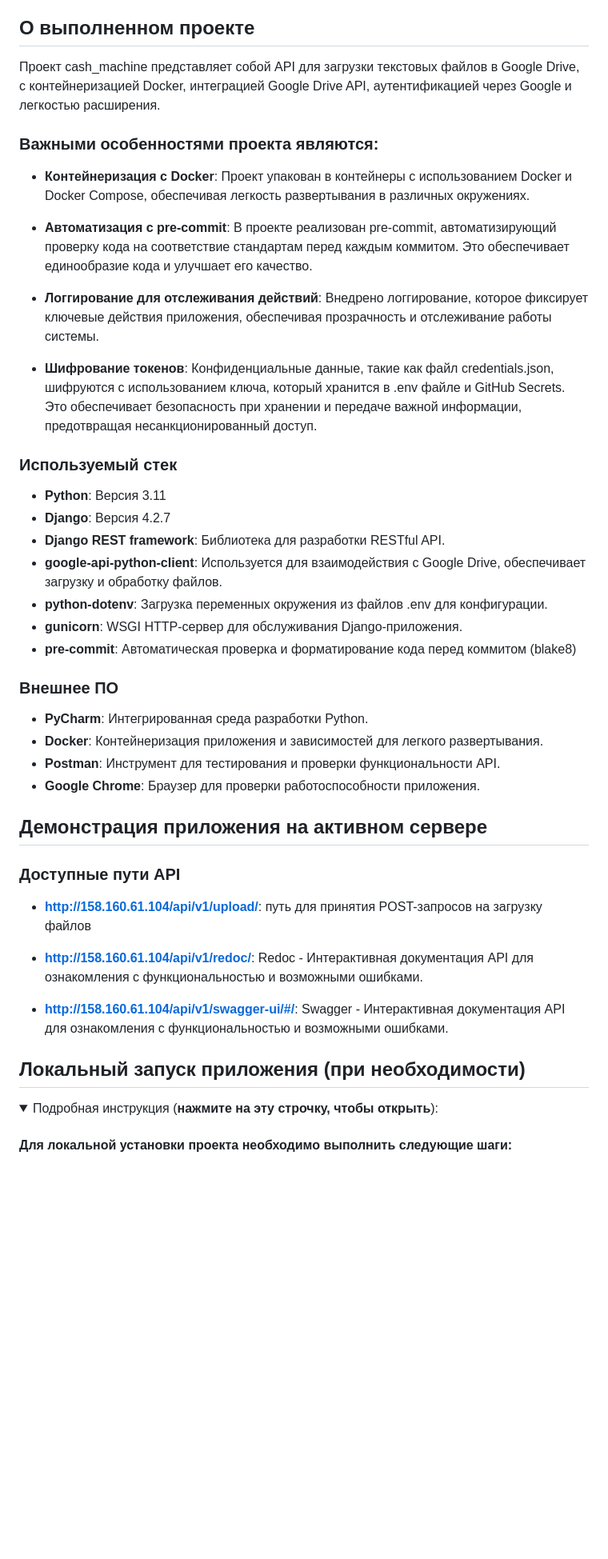
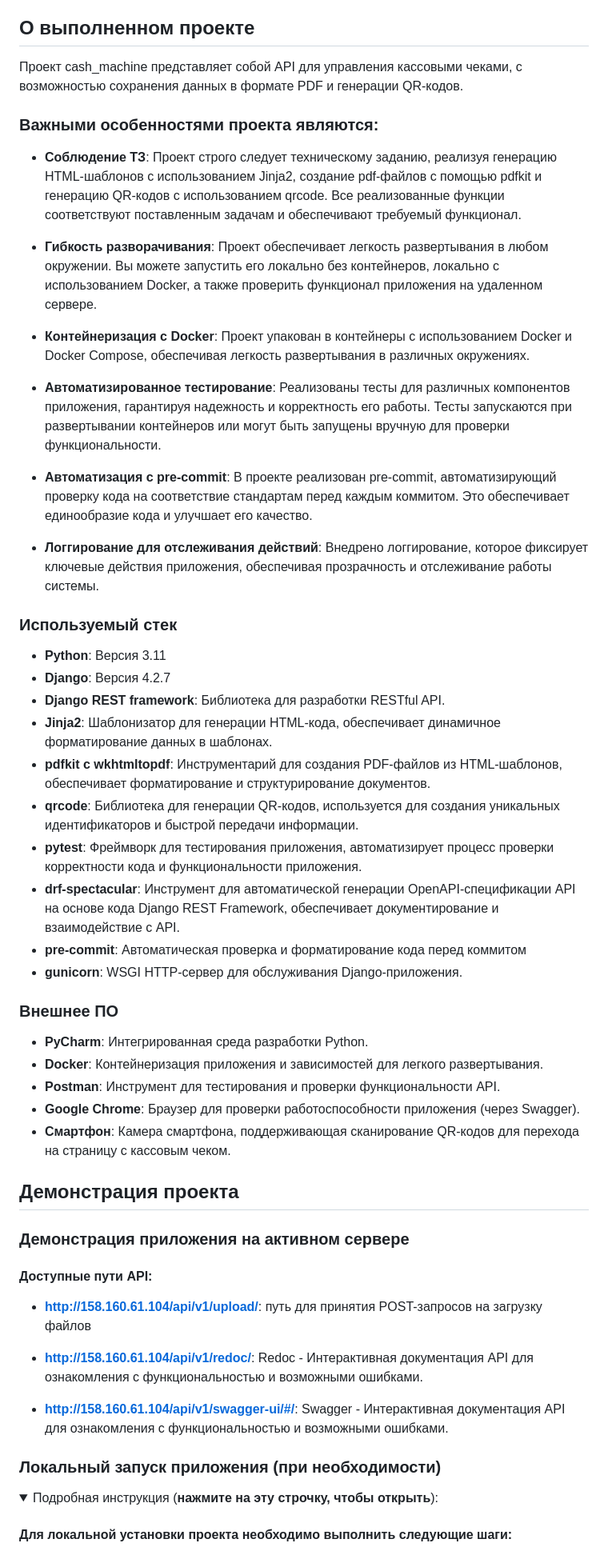
Before and after one commit to Leenominai/test_cash_machine, a Markdown page: README.md, the part around the change printed below. Shown: that part at 80% size. Drawn GitHub-style; folded sections open; blank space fills up the shorter version.

Commit message:
Develop v1.30 - readme

```diff
--- a/README.md
+++ b/README.md
@@ -89,45 +89,54 @@ ALLOWED_HOSTS = ['*']
 
 ## О выполненном проекте
 
-Проект cash_machine представляет собой API для загрузки текстовых файлов в Google Drive, с контейнеризацией Docker, интеграцией Google Drive API, аутентификацией через Google и легкостью расширения.
-
+Проект cash_machine представляет собой API для управления кассовыми чеками, с возможностью сохранения данных в формате PDF и генерации QR-кодов.
 ### Важными особенностями проекта являются:
 
+- **Соблюдение ТЗ**: Проект строго следует техническому заданию, реализуя генерацию HTML-шаблонов с использованием Jinja2, создание pdf-файлов с помощью pdfkit и генерацию QR-кодов с использованием qrcode. Все реализованные функции соответствуют поставленным задачам и обеспечивают требуемый функционал.
+
+- **Гибкость разворачивания**: Проект обеспечивает легкость развертывания в любом окружении. Вы можете запустить его локально без контейнеров, локально с использованием Docker, а также проверить функционал приложения на удаленном сервере.
+
 - **Контейнеризация с Docker**: Проект упакован в контейнеры с использованием Docker и Docker Compose, обеспечивая легкость развертывания в различных окружениях.
+
+- **Автоматизированное тестирование**: Реализованы тесты для различных компонентов приложения, гарантируя надежность и корректность его работы. Тесты запускаются при развертывании контейнеров или могут быть запущены вручную для проверки функциональности.
 
 - **Автоматизация с pre-commit**: В проекте реализован pre-commit, автоматизирующий проверку кода на соответствие стандартам перед каждым коммитом. Это обеспечивает единообразие кода и улучшает его качество.
 
 - **Логгирование для отслеживания действий**: Внедрено логгирование, которое фиксирует ключевые действия приложения, обеспечивая прозрачность и отслеживание работы системы.
-
-- **Шифрование токенов**: Конфиденциальные данные, такие как файл credentials.json, шифруются с использованием ключа, который хранится в .env файле и GitHub Secrets. Это обеспечивает безопасность при хранении и передаче важной информации, предотвращая несанкционированный доступ.
 
 ### Используемый стек
 
 - **Python**: Версия 3.11
 - **Django**: Версия 4.2.7
 - **Django REST framework**: Библиотека для разработки RESTful API.
-- **google-api-python-client**: Используется для взаимодействия с Google Drive, обеспечивает загрузку и обработку файлов.
-- **python-dotenv**: Загрузка переменных окружения из файлов .env для конфигурации.
+- **Jinja2**: Шаблонизатор для генерации HTML-кода, обеспечивает динамичное форматирование данных в шаблонах.
+- **pdfkit с wkhtmltopdf**: Инструментарий для создания PDF-файлов из HTML-шаблонов, обеспечивает форматирование и структурирование документов.
+- **qrcode**: Библиотека для генерации QR-кодов, используется для создания уникальных идентификаторов и быстрой передачи информации.
+- **pytest**: Фреймворк для тестирования приложения, автоматизирует процесс проверки корректности кода и функциональности приложения.
+- **drf-spectacular**: Инструмент для автоматической генерации OpenAPI-спецификации API на основе кода Django REST Framework, обеспечивает документирование и взаимодействие с API.
+- **pre-commit**: Автоматическая проверка и форматирование кода перед коммитом
 - **gunicorn**: WSGI HTTP-сервер для обслуживания Django-приложения.
-- **pre-commit**: Автоматическая проверка и форматирование кода перед коммитом (blake8)
 
 ### Внешнее ПО
 
 - **PyCharm**: Интегрированная среда разработки Python.
 - **Docker**: Контейнеризация приложения и зависимостей для легкого развертывания.
 - **Postman**: Инструмент для тестирования и проверки функциональности API.
-- **Google Chrome**: Браузер для проверки работоспособности приложения.
+- **Google Chrome**: Браузер для проверки работоспособности приложения (через Swagger).
+- **Смартфон**: Камера смартфона, поддерживающая сканирование QR-кодов для перехода на страницу с кассовым чеком.
 
-## Демонстрация приложения на активном сервере
+## Демонстрация проекта
 
-### Доступные пути API
+### Демонстрация приложения на активном сервере
+
+#### Доступные пути API:
 
 - **http://158.160.61.104/api/v1/upload/**: путь для принятия POST-запросов на загрузку файлов
 
 - **http://158.160.61.104/api/v1/redoc/**: Redoc - Интерактивная документация API для ознакомления с функциональностью и возможными ошибками.
 - **http://158.160.61.104/api/v1/swagger-ui/#/**: Swagger - Интерактивная документация API для ознакомления с функциональностью и возможными ошибками.
 
-## Локальный запуск приложения (при необходимости)
+### Локальный запуск приложения (при необходимости)
 
 <details>
   <summary>Подробная инструкция (<b>нажмите на эту строчку, чтобы открыть</b>):</summary>
```
Also changed, not shown: other parts of README.md (+3 -3 lines).
